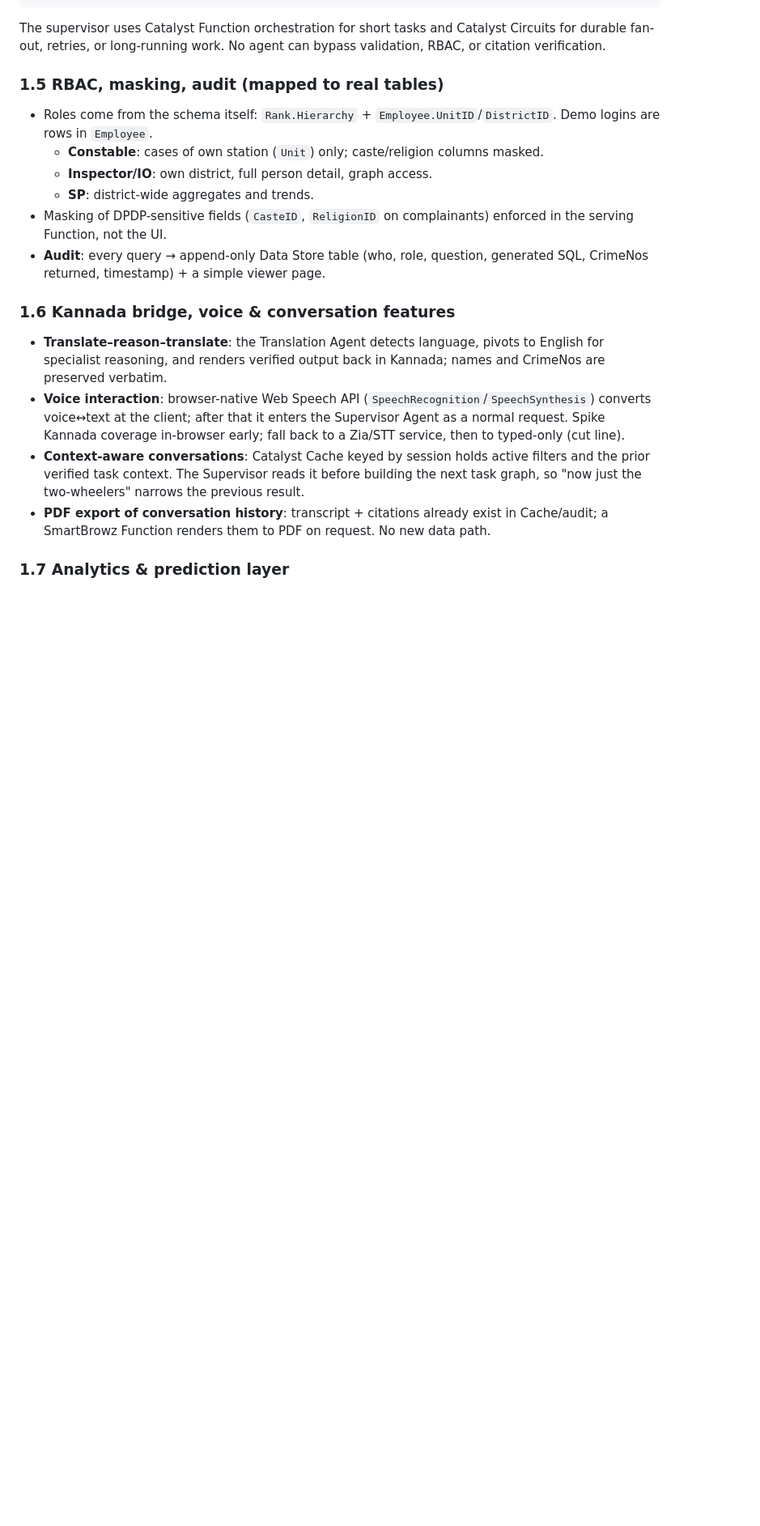
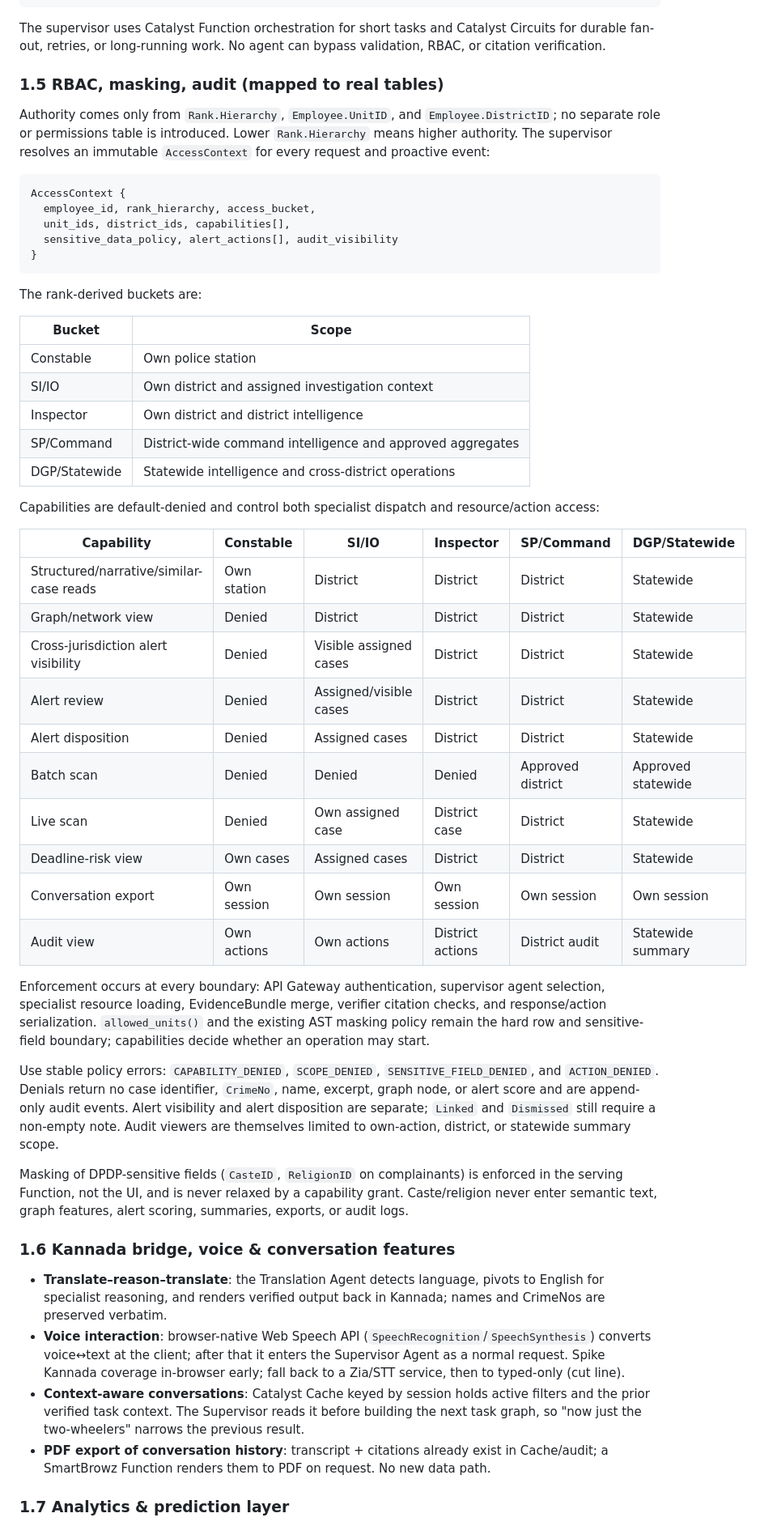
Before and after one commit to SHYAMSUNDAR2396/ksp-crime-copilot, a Markdown page: PLAN.md, the part around one of its changes. Shown at 81% size. Drawn GitHub-style; blank space fills up the shorter version.

Commit message:
feat: update execution plan to include rank-derived capability RBAC and related designs

````diff
--- a/PLAN.md
+++ b/PLAN.md
@@ -247,12 +247,62 @@ can bypass validation, RBAC, or citation verification.
 
 ### 1.5 RBAC, masking, audit (mapped to real tables)
 
-- Roles come from the schema itself: `Rank.Hierarchy` + `Employee.UnitID`/`DistrictID`. Demo logins are rows in `Employee`.
-  - **Constable**: cases of own station (`Unit`) only; caste/religion columns masked.
-  - **Inspector/IO**: own district, full person detail, graph access.
-  - **SP**: district-wide aggregates and trends.
-- Masking of DPDP-sensitive fields (`CasteID`, `ReligionID` on complainants) enforced in the serving Function, not the UI.
-- **Audit**: every query → append-only Data Store table (who, role, question, generated SQL, CrimeNos returned, timestamp) + a simple viewer page.
+Authority comes only from `Rank.Hierarchy`, `Employee.UnitID`, and
+`Employee.DistrictID`; no separate role or permissions table is introduced.
+Lower `Rank.Hierarchy` means higher authority. The supervisor resolves an
+immutable `AccessContext` for every request and proactive event:
+
+```text
+AccessContext {
+  employee_id, rank_hierarchy, access_bucket,
+  unit_ids, district_ids, capabilities[],
+  sensitive_data_policy, alert_actions[], audit_visibility
+}
+```
+
+The rank-derived buckets are:
+
+| Bucket | Scope |
+|---|---|
+| Constable | Own police station |
+| SI/IO | Own district and assigned investigation context |
+| Inspector | Own district and district intelligence |
+| SP/Command | District-wide command intelligence and approved aggregates |
+| DGP/Statewide | Statewide intelligence and cross-district operations |
+
+Capabilities are default-denied and control both specialist dispatch and
+resource/action access:
+
+| Capability | Constable | SI/IO | Inspector | SP/Command | DGP/Statewide |
+|---|---|---|---|---|---|
+| Structured/narrative/similar-case reads | Own station | District | District | District | Statewide |
+| Graph/network view | Denied | District | District | District | Statewide |
+| Cross-jurisdiction alert visibility | Denied | Visible assigned cases | District | District | Statewide |
+| Alert review | Denied | Assigned/visible cases | District | District | Statewide |
+| Alert disposition | Denied | Assigned cases | District | District | Statewide |
+| Batch scan | Denied | Denied | Denied | Approved district | Approved statewide |
+| Live scan | Denied | Own assigned case | District case | District | Statewide |
+| Deadline-risk view | Own cases | Assigned cases | District | District | Statewide |
+| Conversation export | Own session | Own session | Own session | Own session | Own session |
+| Audit view | Own actions | Own actions | District actions | District audit | Statewide summary |
+
+Enforcement occurs at every boundary: API Gateway authentication, supervisor
+agent selection, specialist resource loading, EvidenceBundle merge, verifier
+citation checks, and response/action serialization. `allowed_units()` and the
+existing AST masking policy remain the hard row and sensitive-field boundary;
+capabilities decide whether an operation may start.
+
+Use stable policy errors: `CAPABILITY_DENIED`, `SCOPE_DENIED`,
+`SENSITIVE_FIELD_DENIED`, and `ACTION_DENIED`. Denials return no case
+identifier, `CrimeNo`, name, excerpt, graph node, or alert score and are
+append-only audit events. Alert visibility and alert disposition are separate;
+`Linked` and `Dismissed` still require a non-empty note. Audit viewers are
+themselves limited to own-action, district, or statewide summary scope.
+
+Masking of DPDP-sensitive fields (`CasteID`, `ReligionID` on complainants) is
+enforced in the serving Function, not the UI, and is never relaxed by a
+capability grant. Caste/religion never enter semantic text, graph features,
+alert scoring, summaries, exports, or audit logs.
 
 ### 1.6 Kannada bridge, voice & conversation features
 
````
Also changed, not shown: other parts of PLAN.md (+1 -1 lines), 1 other file.
